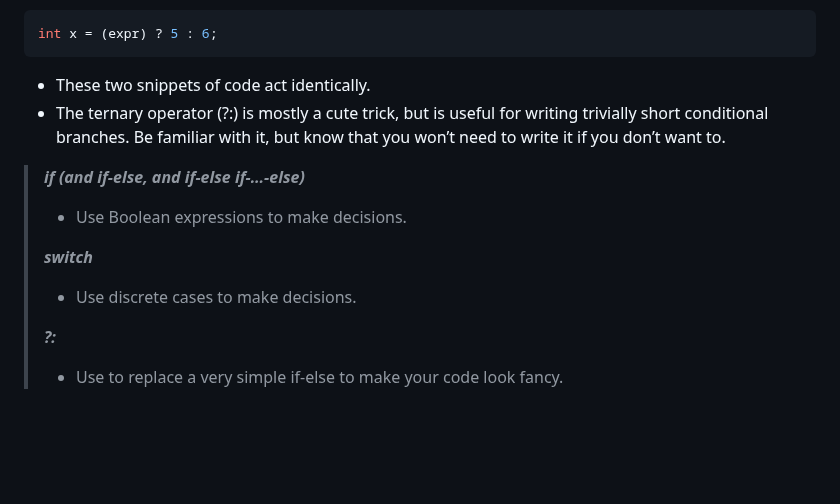
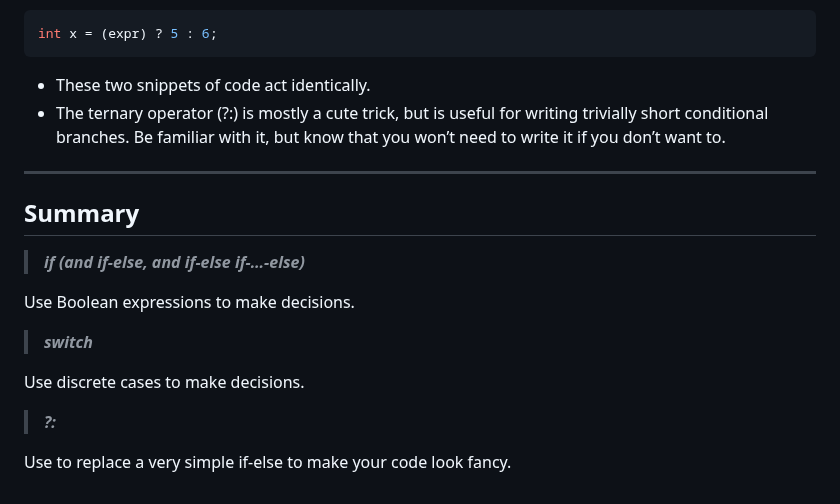
Before and after one commit to raydtutto/harvard-cs50x-2024, a Markdown page: src/week_1/04_shorts_conditional_statements.md, the part around the change. Drawn GitHub-style; blank space fills up the shorter version.

```diff
--- a/src/week_1/04_shorts_conditional_statements.md
+++ b/src/week_1/04_shorts_conditional_statements.md
@@ -162,12 +162,19 @@ int x = (expr) ? 5 : 6;
 - The ternary operator (?:) is mostly a cute trick, but is useful for writing trivially short conditional branches.
 Be familiar with it, but know that you won’t need to write it if you don’t want to.
 
+---
+
+## Summary
+
 > ***if (and if-else, and if-else if-…-else)***
-> - Use Boolean expressions to make decisions.
->
+
+Use Boolean expressions to make decisions.
+
 > ***switch***
-> - Use discrete cases to make decisions.
->
+
+Use discrete cases to make decisions.
+
 > ***?:***
-> - Use to replace a very simple if-else to make your
-> code look fancy.
+
+Use to replace a very simple if-else to make your
+code look fancy.
```
